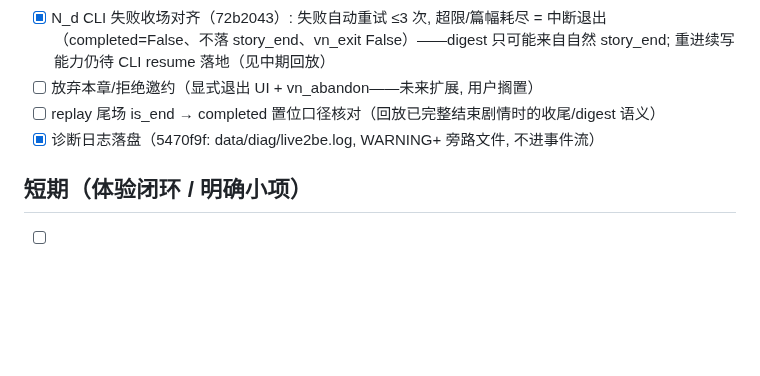
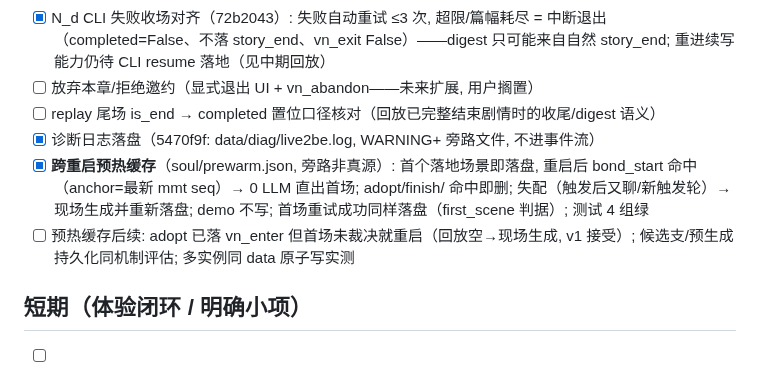
Before and after one commit to fossfutfc-afk/Live2Be, a Markdown page: TODO.md, the part around the change. Rendered like a GitHub page; blank space fills up the shorter version.

Commit message:
docs(TODO): 跨重启预热缓存入表（含后续边界项）

```diff
--- a/TODO.md
+++ b/TODO.md
@@ -140,6 +140,12 @@
 - [ ] 放弃本章/拒绝邀约（显式退出 UI + vn_abandon——未来扩展, 用户搁置）
 - [ ] replay 尾场 is_end → completed 置位口径核对（回放已完整结束剧情时的收尾/digest 语义）
 - [x] 诊断日志落盘（5470f9f: data/diag/live2be.log, WARNING+ 旁路文件, 不进事件流）
+- [x] **跨重启预热缓存**（soul/prewarm.json, 旁路非真源）: 首个落地场景即落盘,
+      重启后 bond_start 命中（anchor=最新 mmt seq）→ 0 LLM 直出首场; adopt/finish/
+      命中即删; 失配（触发后又聊/新触发轮）→ 现场生成并重新落盘; demo 不写;
+      首场重试成功同样落盘（first_scene 判据）; 测试 4 组绿
+- [ ] 预热缓存后续: adopt 已落 vn_enter 但首场未裁决就重启（回放空→现场生成,
+      v1 接受）; 候选支/预生成持久化同机制评估; 多实例同 data 原子写实测
 
 ## 短期（体验闭环 / 明确小项）
 
```
